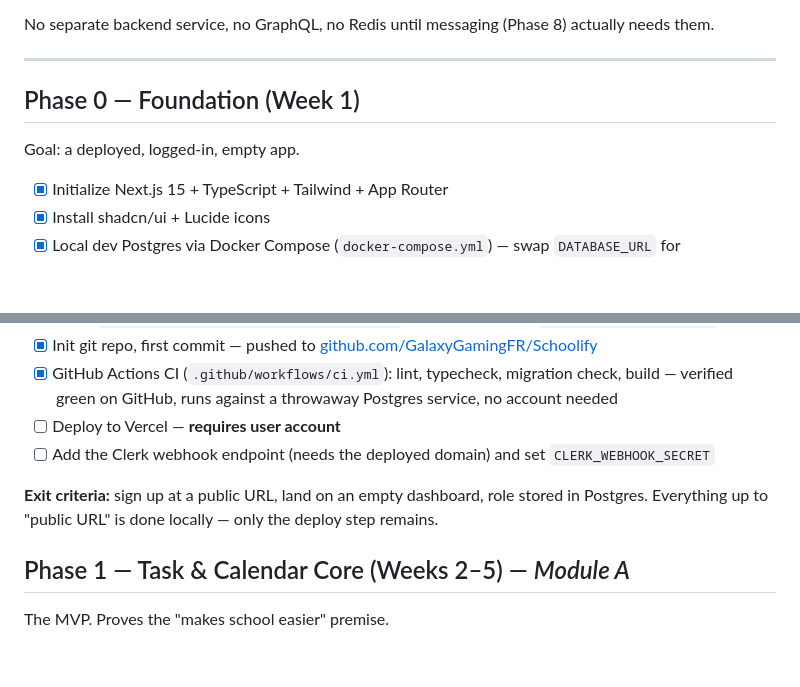
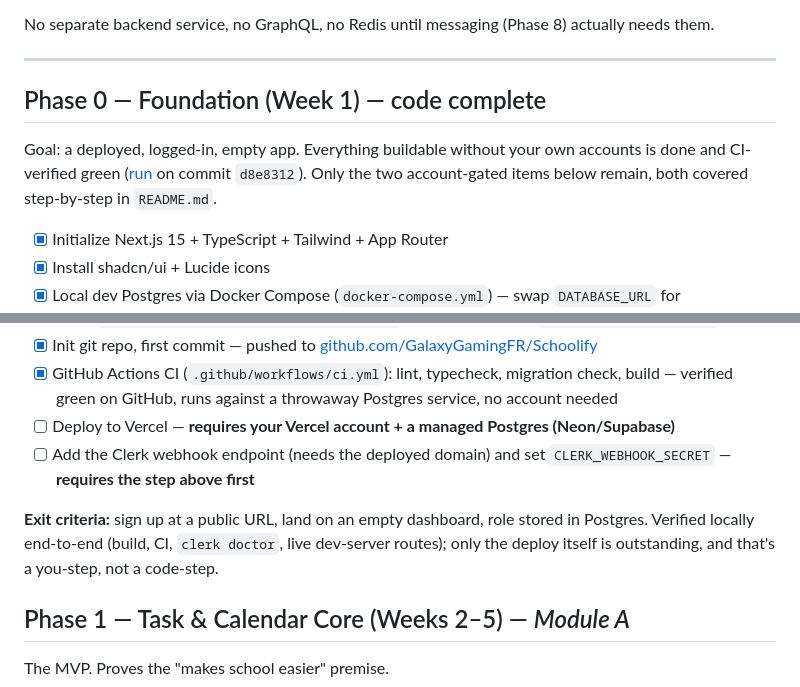
Before and after one commit to GalaxyGamingFR/Schoolify, a Markdown page: roadmap.md, 2 parts joined by grey strips. GitHub-like rendering; blank space fills up the shorter version.

Commit message:
Mark Phase 0 code-complete
CI verified green on the Clerk-integration commit (d8e8312, run
31681660996). Everything buildable without external accounts is done; only
the Vercel deploy + managed Postgres and the post-deploy Clerk webhook setup
remain, both already documented step-by-step in README.md.

Co-Authored-By: Claude Sonnet 5 <noreply@anthropic.com>

```diff
--- a/roadmap.md
+++ b/roadmap.md
@@ -21,8 +21,11 @@ No separate backend service, no GraphQL, no Redis until messaging (Phase 8) actu
 
 ---
 
-## Phase 0 — Foundation (Week 1)
-Goal: a deployed, logged-in, empty app.
+## Phase 0 — Foundation (Week 1) — code complete
+Goal: a deployed, logged-in, empty app. Everything buildable without your own accounts is done
+and CI-verified green
+([run](https://github.com/GalaxyGamingFR/Schoolify/actions/runs/31681660996) on commit `d8e8312`).
+Only the two account-gated items below remain, both covered step-by-step in `README.md`.
 
 - [x] Initialize Next.js 15 + TypeScript + Tailwind + App Router
 - [x] Install shadcn/ui + Lucide icons
@@ -42,11 +45,13 @@ Goal: a deployed, logged-in, empty app.
       [github.com/GalaxyGamingFR/Schoolify](https://github.com/GalaxyGamingFR/Schoolify)
 - [x] GitHub Actions CI (`.github/workflows/ci.yml`): lint, typecheck, migration check, build —
       verified green on GitHub, runs against a throwaway Postgres service, no account needed
-- [ ] Deploy to Vercel — **requires user account**
+- [ ] Deploy to Vercel — **requires your Vercel account + a managed Postgres (Neon/Supabase)**
 - [ ] Add the Clerk webhook endpoint (needs the deployed domain) and set `CLERK_WEBHOOK_SECRET`
+      — **requires the step above first**
 
 **Exit criteria:** sign up at a public URL, land on an empty dashboard, role stored in Postgres.
-Everything up to "public URL" is done locally — only the deploy step remains.
+Verified locally end-to-end (build, CI, `clerk doctor`, live dev-server routes); only the deploy
+itself is outstanding, and that's a you-step, not a code-step.
 
 ## Phase 1 — Task & Calendar Core (Weeks 2–5) — *Module A*
 The MVP. Proves the "makes school easier" premise.
```
